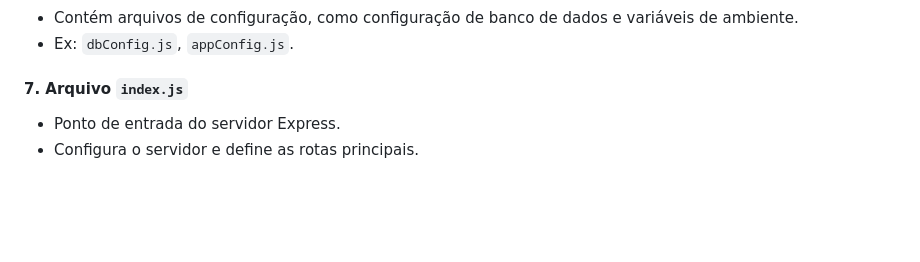
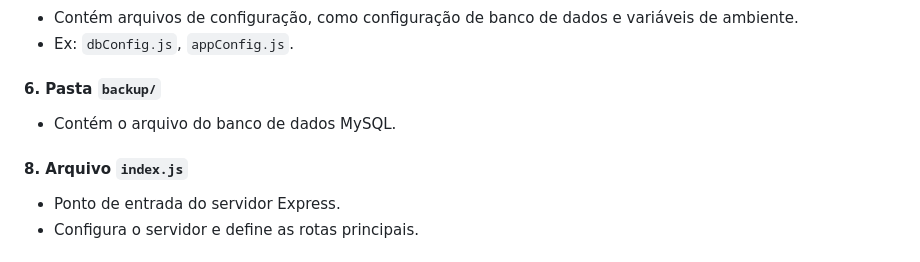
Before and after one commit to Maia-th/ClimaTech, a Markdown page: .github/docs/Geral.md, the part around the change. Drawn GitHub-style; blank space fills up the shorter version.

```diff
--- a/.github/docs/Geral.md
+++ b/.github/docs/Geral.md
@@ -70,7 +70,10 @@
 - Contém arquivos de configuração, como configuração de banco de dados e variáveis de ambiente.
 - Ex: `dbConfig.js`, `appConfig.js`.
 
-#### 7. **Arquivo `index.js`**
+#### 6. **Pasta `backup/`**
+- Contém o arquivo do banco de dados MySQL.
+
+#### 8. **Arquivo `index.js`**
 - Ponto de entrada do servidor Express.
 - Configura o servidor e define as rotas principais.
 
```
